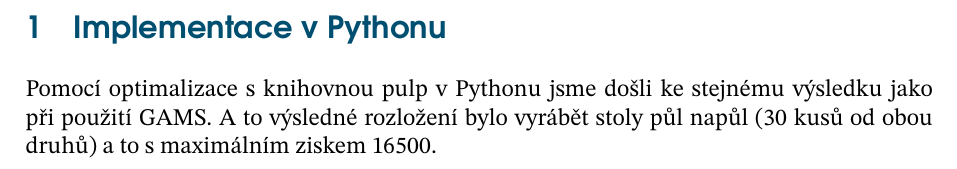
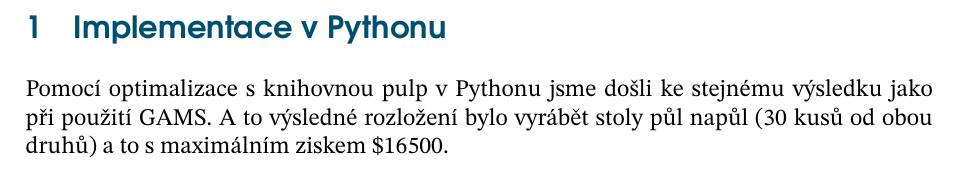
Before and after one commit to PapirovyBukanyr/SOP-2026-A, a LaTeX document (ukol_2/kapitoly/kapitola11.tex): part of the page, cut so that both start at the same text. Compiled offline with XeLaTeX.

Commit message:
latex bere $ jako začátek rovnice

```diff
--- a/ukol_2/kapitoly/kapitola11.tex
+++ b/ukol_2/kapitoly/kapitola11.tex
@@ -4,5 +4,5 @@
 \begin{document}
 
 \section{Implementace v Pythonu}
-Pomocí optimalizace s knihovnou pulp v Pythonu jsme došli ke stejnému výsledku jako při použití GAMS. A to výsledné rozložení bylo vyrábět stoly půl napůl (30 kusů od obou druhů) a to s maximálním ziskem $16500.
+Pomocí optimalizace s knihovnou pulp v Pythonu jsme došli ke stejnému výsledku jako při použití GAMS. A to výsledné rozložení bylo vyrábět stoly půl napůl (30 kusů od obou druhů) a to s maximálním ziskem \$16500.
 \end{document}
```
Also changed, not shown: ukol_2/sablona-main.pdf (deleted).
